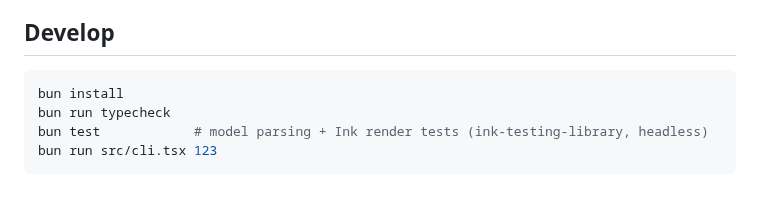
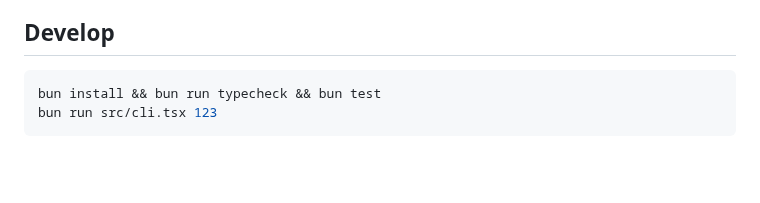
Before and after one commit to chrismatix/gh-pry, a Markdown page: README.md, the part around one of its changes. Drawn GitHub-style; blank space fills up the shorter version.

````diff
--- a/README.md
+++ b/README.md
@@ -59,8 +40,6 @@ Reads go through one `gh api graphql` call (threads with resolved state, checks
 ## Develop
 
 ```bash
-bun install
-bun run typecheck
-bun test            # model parsing + Ink render tests (ink-testing-library, headless)
+bun install && bun run typecheck && bun test
 bun run src/cli.tsx 123
 ```
````
Also changed, not shown: other parts of README.md (+18 -37 lines), docs/ci-log.png (added), docs/review.png (added), 2 other files.
